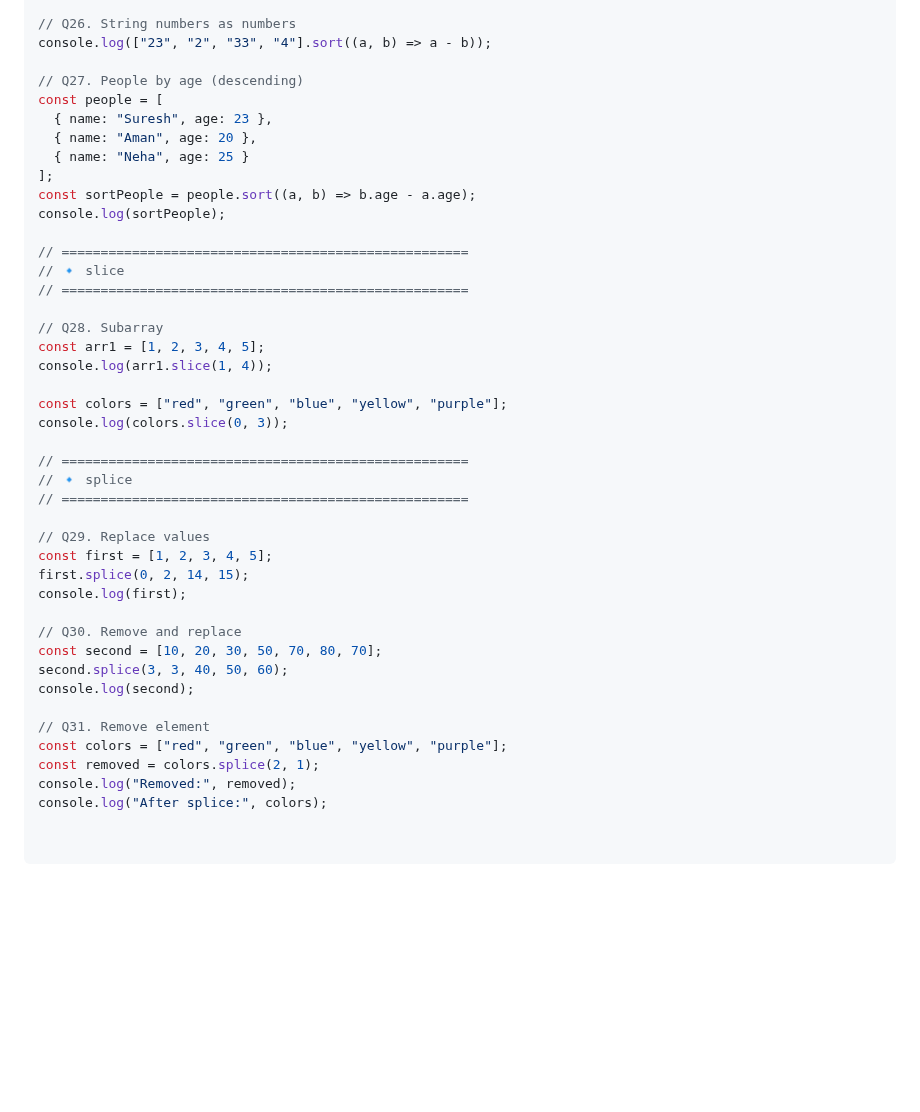
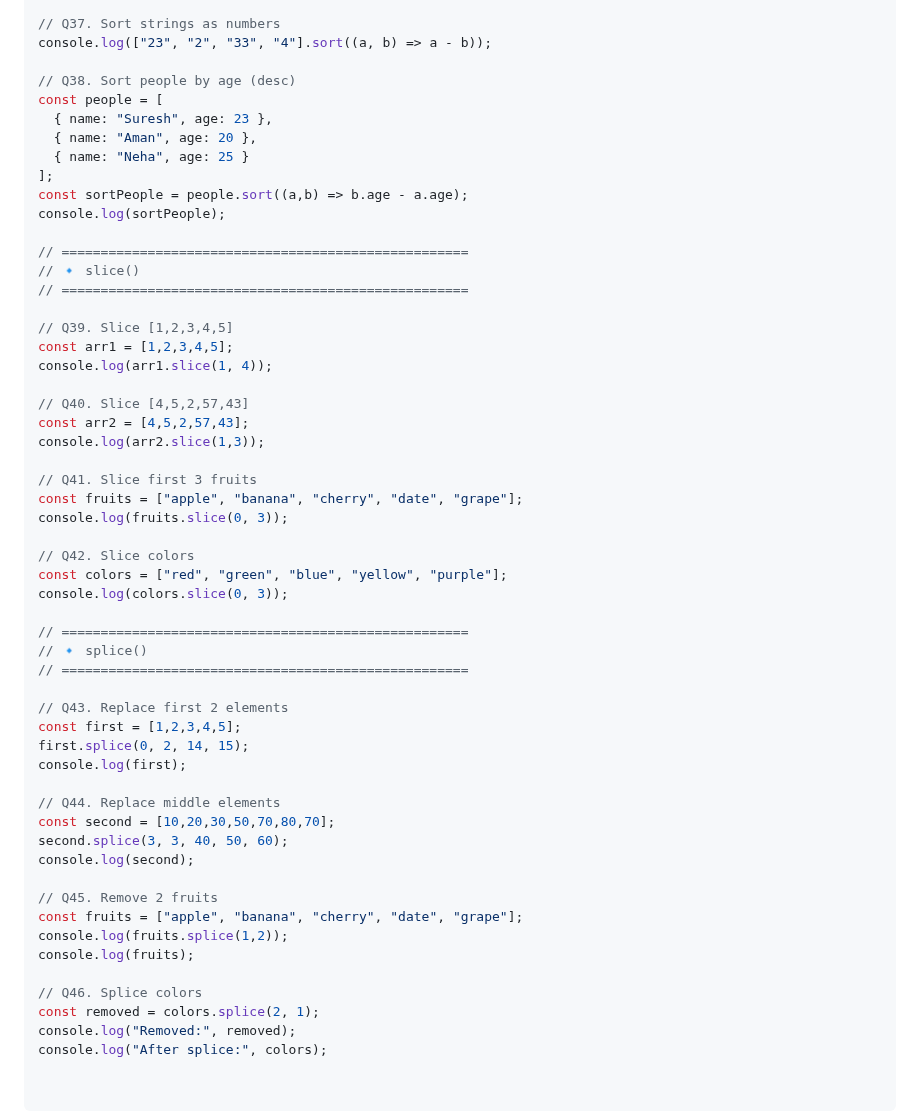
Before and after one commit to SuRu190/JavaScript-Advanced-Practice, a Markdown page: Day - 02/README.md, the part around one of its changes. Drawn GitHub-style; blank space fills up the shorter version.

```diff
--- a/Day - 02/README.md
+++ b/Day - 02/README.md
@@ -180,43 +234,56 @@ console.log([12, 23, 4, 5, 23, 54].sort((a, b) => a - b));
 
-// Q26. String numbers as numbers
+// Q37. Sort strings as numbers
 console.log(["23", "2", "33", "4"].sort((a, b) => a - b));
 
-// Q27. People by age (descending)
+// Q38. Sort people by age (desc)
 const people = [
   { name: "Suresh", age: 23 },
   { name: "Aman", age: 20 },
   { name: "Neha", age: 25 }
 ];
-const sortPeople = people.sort((a, b) => b.age - a.age);
+const sortPeople = people.sort((a,b) => b.age - a.age);
 console.log(sortPeople);
 
 // ====================================================
-// 🔹 slice
+// 🔹 slice()
 // ====================================================
 
-// Q28. Subarray
-const arr1 = [1, 2, 3, 4, 5];
+// Q39. Slice [1,2,3,4,5]
+const arr1 = [1,2,3,4,5];
 console.log(arr1.slice(1, 4));
 
+// Q40. Slice [4,5,2,57,43]
+const arr2 = [4,5,2,57,43];
+console.log(arr2.slice(1,3));
+
+// Q41. Slice first 3 fruits
+const fruits = ["apple", "banana", "cherry", "date", "grape"];
+console.log(fruits.slice(0, 3));
+
+// Q42. Slice colors
 const colors = ["red", "green", "blue", "yellow", "purple"];
 console.log(colors.slice(0, 3));
 
 // ====================================================
-// 🔹 splice
+// 🔹 splice()
 // ====================================================
 
-// Q29. Replace values
-const first = [1, 2, 3, 4, 5];
+// Q43. Replace first 2 elements
+const first = [1,2,3,4,5];
 first.splice(0, 2, 14, 15);
 console.log(first);
 
-// Q30. Remove and replace
-const second = [10, 20, 30, 50, 70, 80, 70];
+// Q44. Replace middle elements
+const second = [10,20,30,50,70,80,70];
 second.splice(3, 3, 40, 50, 60);
 console.log(second);
 
-// Q31. Remove element
-const colors = ["red", "green", "blue", "yellow", "purple"];
+// Q45. Remove 2 fruits
+const fruits = ["apple", "banana", "cherry", "date", "grape"];
+console.log(fruits.splice(1,2));
+console.log(fruits);
+
+// Q46. Splice colors
 const removed = colors.splice(2, 1);
 console.log("Removed:", removed);
 console.log("After splice:", colors);
```
Also changed, not shown: other parts of Day - 02/README.md (+110 -56 lines).
